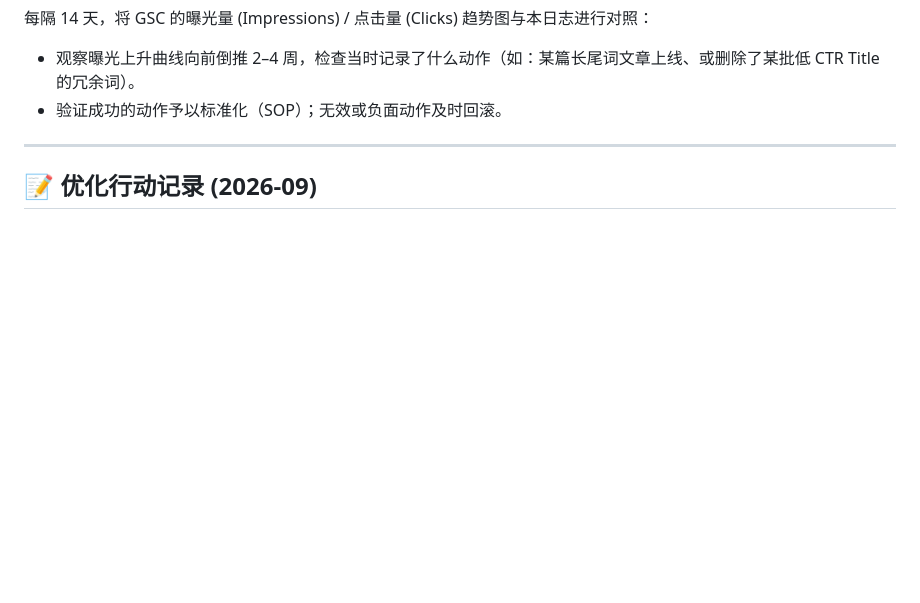
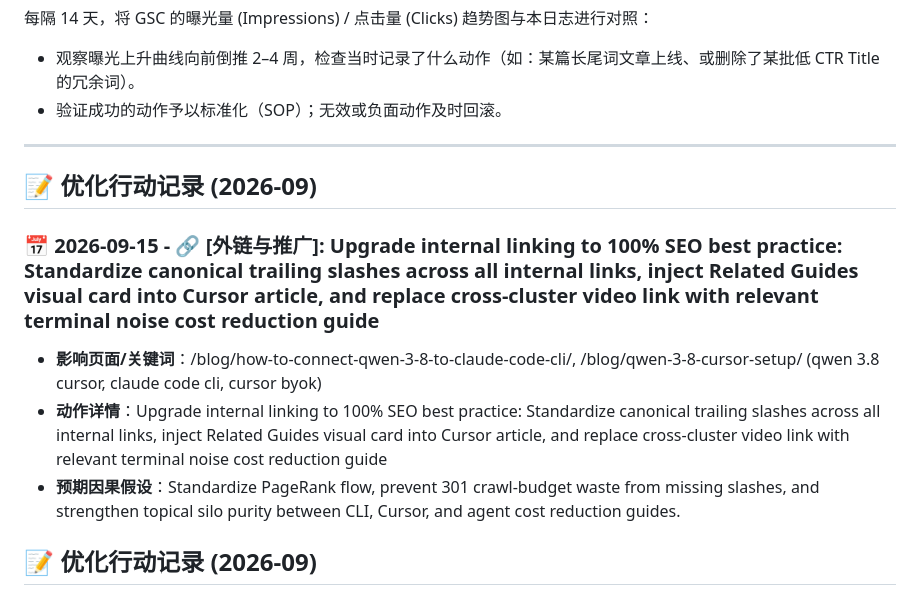
Before and after one commit to bshx2024/apivel_blog, a Markdown page: SEO_ACTION_LOG.md, the part around the change. GitHub-like rendering; blank space fills up the shorter version.

Commit message:
feat(seo): standardize internal links to 100% SEO best practice with trailing slashes, topical silo purity, and related guides card

```diff
--- a/SEO_ACTION_LOG.md
+++ b/SEO_ACTION_LOG.md
@@ -41,6 +41,14 @@
 
 
 
+
+
+## 📝 优化行动记录 (2026-09)
+
+### 📅 2026-09-15 - 🔗 [外链与推广]: Upgrade internal linking to 100% SEO best practice: Standardize canonical trailing slashes across all internal links, inject Related Guides visual card into Cursor article, and replace cross-cluster video link with relevant terminal noise cost reduction guide
+* **影响页面/关键词**：/blog/how-to-connect-qwen-3-8-to-claude-code-cli/, /blog/qwen-3-8-cursor-setup/ (qwen 3.8 cursor, claude code cli, cursor byok)
+* **动作详情**：Upgrade internal linking to 100% SEO best practice: Standardize canonical trailing slashes across all internal links, inject Related Guides visual card into Cursor article, and replace cross-cluster video link with relevant terminal noise cost reduction guide
+* **预期因果假设**：Standardize PageRank flow, prevent 301 crawl-budget waste from missing slashes, and strengthen topical silo purity between CLI, Cursor, and agent cost reduction guides.
 
 ## 📝 优化行动记录 (2026-09)
 
```
Also changed, not shown: 2 other files.
